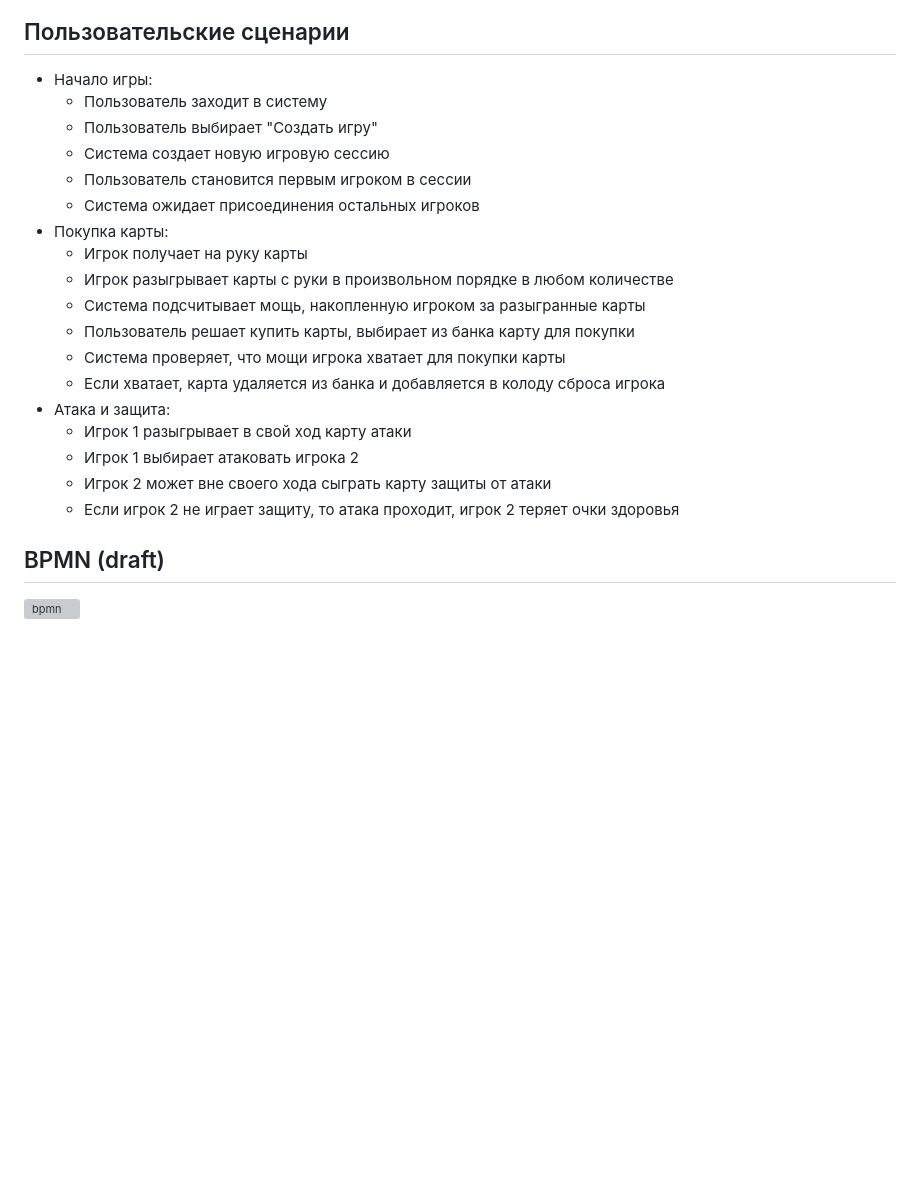
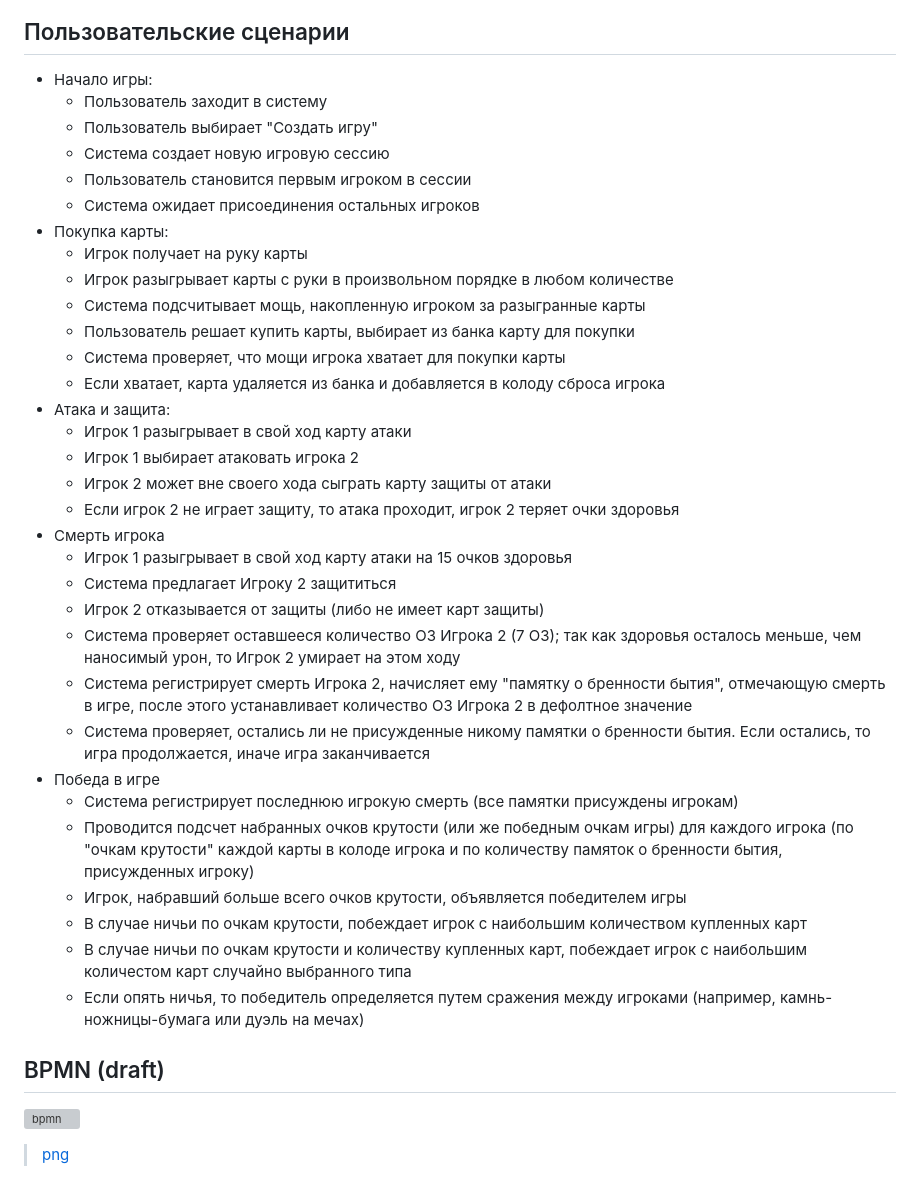
Before and after one commit to just-rudy/cool-magic-battles, a Markdown page: README.md, the part around one of its changes. Rendered like a GitHub page; blank space fills up the shorter version; grey boxes are pictures that could not be loaded.

```diff
--- a/README.md
+++ b/README.md
@@ -37,23 +37,38 @@
 
 ## Пользовательские сценарии
-   - Начало игры:
-     - Пользователь заходит в систему
-     - Пользователь выбирает "Создать игру"
-     - Система создает новую игровую сессию
-     - Пользователь становится первым игроком в сессии
-     - Система ожидает присоединения остальных игроков
-   - Покупка карты:
-     - Игрок получает на руку карты
-     - Игрок разыгрывает карты с руки в произвольном порядке в любом количестве
-     - Система подсчитывает мощь, накопленную игроком за разыгранные карты
-     - Пользователь решает купить карты, выбирает из банка карту для покупки
-     - Система проверяет, что мощи игрока хватает для покупки карты
-     - Если хватает, карта удаляется из банка и добавляется в колоду сброса игрока
-   - Атака и защита:
-     - Игрок 1 разыгрывает в свой ход карту атаки
-     - Игрок 1 выбирает атаковать игрока 2
-     - Игрок 2 может вне своего хода сыграть карту защиты от атаки
-     - Если игрок 2 не играет защиту, то атака проходит, игрок 2 теряет очки здоровья
+  - Начало игры:
+    - Пользователь заходит в систему
+    - Пользователь выбирает "Создать игру"
+    - Система создает новую игровую сессию
+    - Пользователь становится первым игроком в сессии
+    - Система ожидает присоединения остальных игроков
+  - Покупка карты:
+    - Игрок получает на руку карты
+    - Игрок разыгрывает карты с руки в произвольном порядке в любом количестве
+    - Система подсчитывает мощь, накопленную игроком за разыгранные карты
+    - Пользователь решает купить карты, выбирает из банка карту для покупки
+    - Система проверяет, что мощи игрока хватает для покупки карты
+    - Если хватает, карта удаляется из банка и добавляется в колоду сброса игрока
+  - Атака и защита:
+    - Игрок 1 разыгрывает в свой ход карту атаки
+    - Игрок 1 выбирает атаковать игрока 2
+    - Игрок 2 может вне своего хода сыграть карту защиты от атаки
+    - Если игрок 2 не играет защиту, то атака проходит, игрок 2 теряет очки здоровья
+  - Смерть игрока
+    - Игрок 1 разыгрывает в свой ход карту атаки на 15 очков здоровья
+    - Система предлагает Игроку 2 защититься
+    - Игрок 2 отказывается от защиты (либо не имеет карт защиты)
+    - Система проверяет оставшееся количество ОЗ Игрока 2 (7 ОЗ); так как здоровья осталось меньше, чем наносимый урон, то Игрок 2 умирает на этом ходу
+    - Система регистрирует смерть Игрока 2, начисляет ему "памятку о бренности бытия", отмечающую смерть в игре, после этого устанавливает количество ОЗ Игрока 2 в дефолтное значение
+    - Система проверяет, остались ли не присужденные никому памятки о бренности бытия. Если остались, то игра продолжается, иначе игра заканчивается
+  - Победа в игре
+    - Система регистрирует последнюю игрокую смерть (все памятки присуждены игрокам)
+    - Проводится подсчет набранных очков крутости (или же победным очкам игры) для каждого игрока (по "очкам крутости" каждой карты в колоде игрока и по количеству памяток о бренности бытия, присужденных игроку)
+    - Игрок, набравший больше всего очков крутости, объявляется победителем игры
+    - В случае ничьи по очкам крутости, побеждает игрок с наибольшим количеством купленных карт
+    - В случае ничьи по очкам крутости и количеству купленных карт, побеждает игрок с наибольшим количестом карт случайно выбранного типа
+    - Если опять ничья, то победитель определяется путем сражения между игроками (например, камнь-ножницы-бумага или дуэль на мечах)
 
 ## BPMN (draft)
 ![bpmn](img/bpmn.png)
+> [png](img/bpmn.png)
```
Also changed, not shown: other parts of README.md (+4 -4 lines), lab_01.md (added, +10 -0 lines), img/actors.png (added), img/bpmn-draft.png (deleted), img/er.png, 4 other files.
